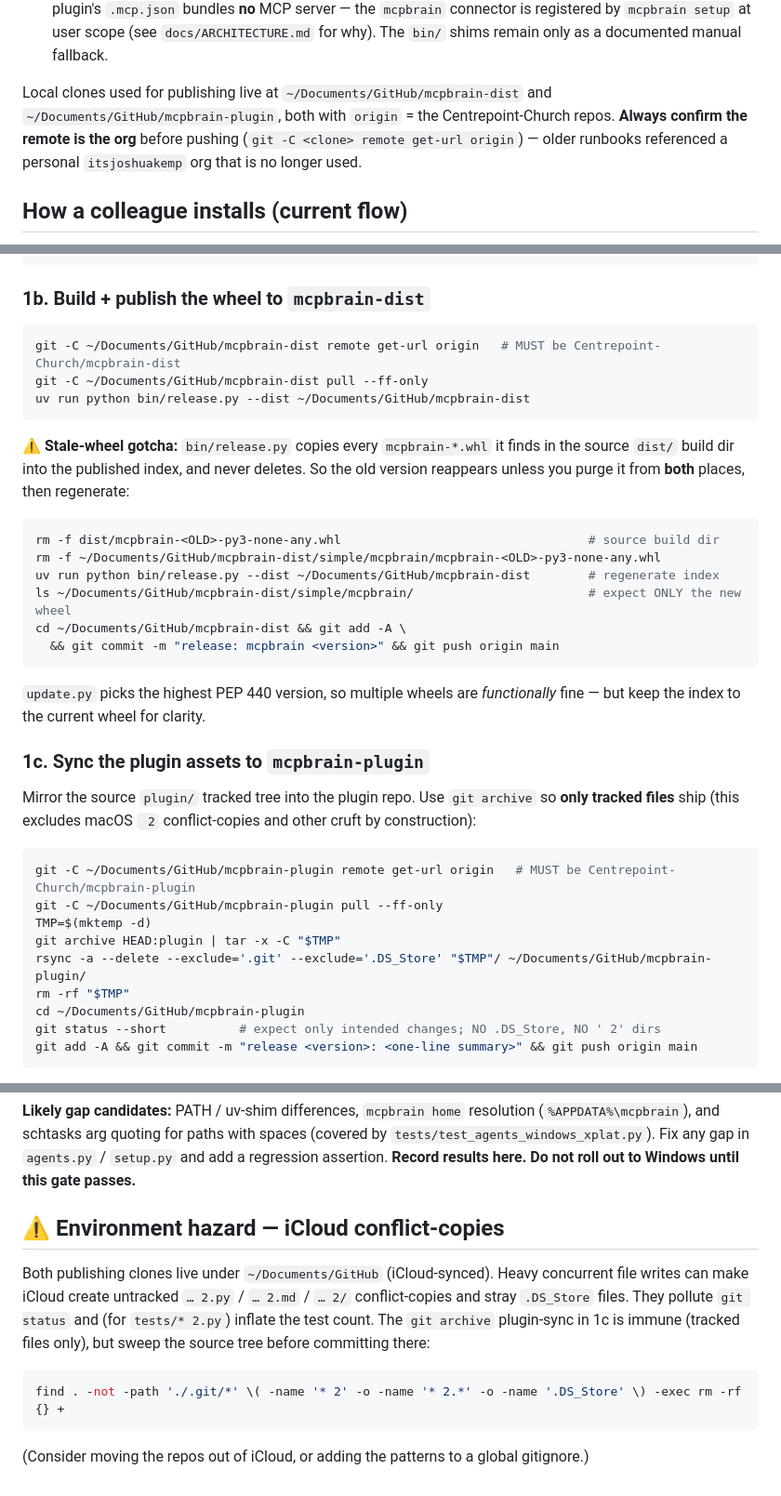
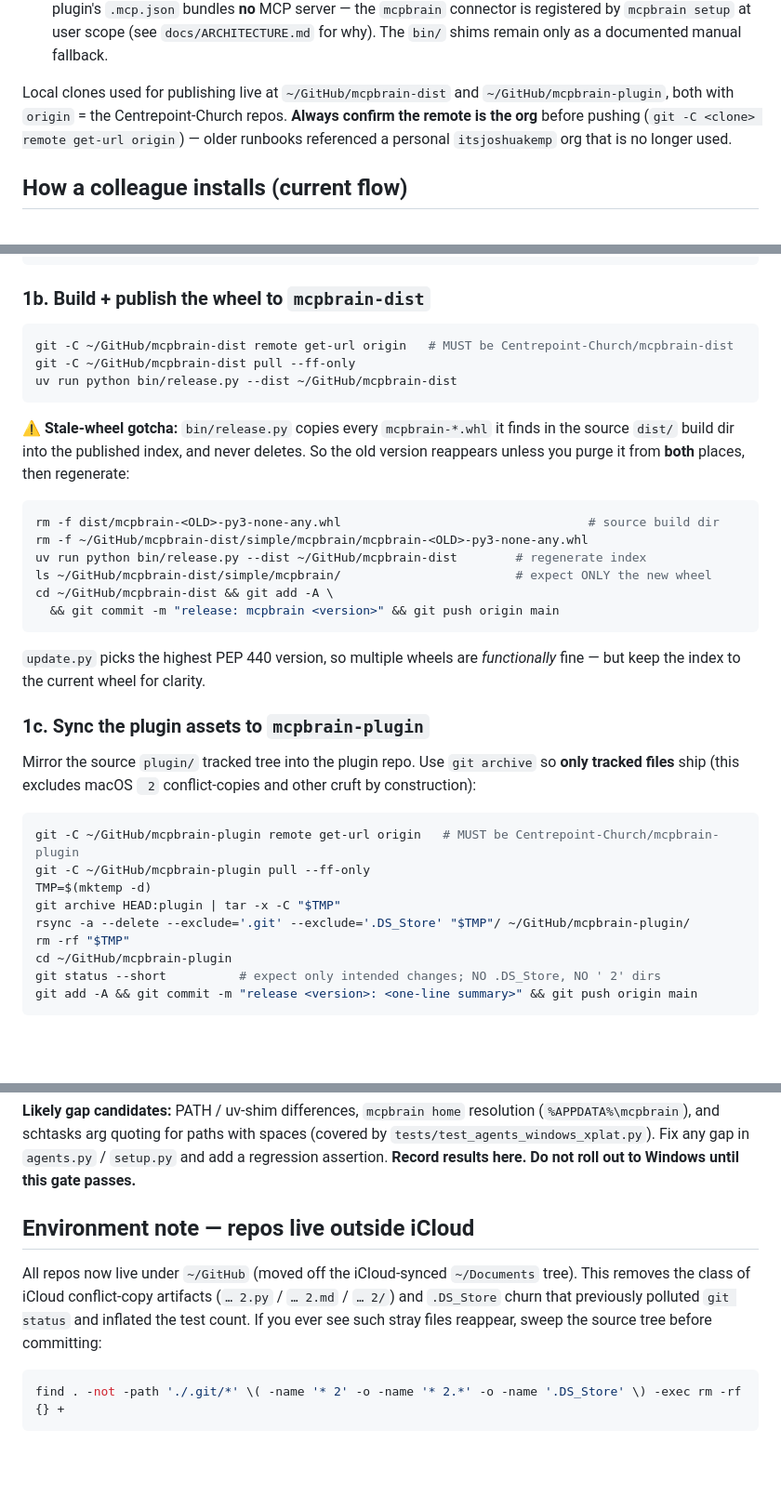
Before and after one commit to Centrepoint-Church/mcpbrain, a Markdown page: docs/RELEASE-RUNBOOK.md, 3 parts joined by grey strips. Shown at 93% size. Rendered like a GitHub page; blank space fills up the shorter version.

Commit message:
docs(runbook): repos moved from ~/Documents/GitHub to ~/GitHub (off iCloud)
Co-Authored-By: Claude Opus 4.8 <noreply@anthropic.com>

````diff
--- a/docs/RELEASE-RUNBOOK.md
+++ b/docs/RELEASE-RUNBOOK.md
@@ -21,8 +21,8 @@ whatever `mcpbrain/__init__.py` says — do not hard-code it in this doc (it goe
   at user scope (see `docs/ARCHITECTURE.md` for why). The `bin/` shims remain only
   as a documented manual fallback.
 
-Local clones used for publishing live at `~/Documents/GitHub/mcpbrain-dist` and
-`~/Documents/GitHub/mcpbrain-plugin`, both with `origin` = the Centrepoint-Church
+Local clones used for publishing live at `~/GitHub/mcpbrain-dist` and
+`~/GitHub/mcpbrain-plugin`, both with `origin` = the Centrepoint-Church
 repos. **Always confirm the remote is the org** before pushing
 (`git -C <clone> remote get-url origin`) — older runbooks referenced a personal
 `itsjoshuakemp` org that is no longer used.
@@ -75,9 +75,9 @@ git add -A && git commit -m "chore(release): bump to <version>" && git push orig
 ### 1b. Build + publish the wheel to `mcpbrain-dist`
 
 ```bash
-git -C ~/Documents/GitHub/mcpbrain-dist remote get-url origin   # MUST be Centrepoint-Church/mcpbrain-dist
-git -C ~/Documents/GitHub/mcpbrain-dist pull --ff-only
-uv run python bin/release.py --dist ~/Documents/GitHub/mcpbrain-dist
+git -C ~/GitHub/mcpbrain-dist remote get-url origin   # MUST be Centrepoint-Church/mcpbrain-dist
+git -C ~/GitHub/mcpbrain-dist pull --ff-only
+uv run python bin/release.py --dist ~/GitHub/mcpbrain-dist
 ```
 
 **⚠️ Stale-wheel gotcha:** `bin/release.py` copies every `mcpbrain-*.whl` it finds in
@@ -86,10 +86,10 @@ old version reappears unless you purge it from **both** places, then regenerate:
 
 ```bash
 rm -f dist/mcpbrain-<OLD>-py3-none-any.whl                                  # source build dir
-rm -f ~/Documents/GitHub/mcpbrain-dist/simple/mcpbrain/mcpbrain-<OLD>-py3-none-any.whl
-uv run python bin/release.py --dist ~/Documents/GitHub/mcpbrain-dist        # regenerate index
-ls ~/Documents/GitHub/mcpbrain-dist/simple/mcpbrain/                        # expect ONLY the new wheel
-cd ~/Documents/GitHub/mcpbrain-dist && git add -A \
+rm -f ~/GitHub/mcpbrain-dist/simple/mcpbrain/mcpbrain-<OLD>-py3-none-any.whl
+uv run python bin/release.py --dist ~/GitHub/mcpbrain-dist        # regenerate index
+ls ~/GitHub/mcpbrain-dist/simple/mcpbrain/                        # expect ONLY the new wheel
+cd ~/GitHub/mcpbrain-dist && git add -A \
   && git commit -m "release: mcpbrain <version>" && git push origin main
 ```
 
@@ -103,13 +103,13 @@ Mirror the source `plugin/` tracked tree into the plugin repo. Use `git archive`
 cruft by construction):
 
 ```bash
-git -C ~/Documents/GitHub/mcpbrain-plugin remote get-url origin   # MUST be Centrepoint-Church/mcpbrain-plugin
-git -C ~/Documents/GitHub/mcpbrain-plugin pull --ff-only
+git -C ~/GitHub/mcpbrain-plugin remote get-url origin   # MUST be Centrepoint-Church/mcpbrain-plugin
+git -C ~/GitHub/mcpbrain-plugin pull --ff-only
 TMP=$(mktemp -d)
 git archive HEAD:plugin | tar -x -C "$TMP"
-rsync -a --delete --exclude='.git' --exclude='.DS_Store' "$TMP"/ ~/Documents/GitHub/mcpbrain-plugin/
+rsync -a --delete --exclude='.git' --exclude='.DS_Store' "$TMP"/ ~/GitHub/mcpbrain-plugin/
 rm -rf "$TMP"
-cd ~/Documents/GitHub/mcpbrain-plugin
+cd ~/GitHub/mcpbrain-plugin
 git status --short          # expect only intended changes; NO .DS_Store, NO ' 2' dirs
 git add -A && git commit -m "release <version>: <one-line summary>" && git push origin main
 ```
@@ -212,16 +212,14 @@ Windows box with a **non-author** `@centrepoint.church` Google account.
 add a regression assertion. **Record results here. Do not roll out to Windows until
 this gate passes.**
 
-## ⚠️ Environment hazard — iCloud conflict-copies
+## Environment note — repos live outside iCloud
 
-Both publishing clones live under `~/Documents/GitHub` (iCloud-synced). Heavy
-concurrent file writes can make iCloud create untracked `… 2.py` / `… 2.md` /
-`… 2/` conflict-copies and stray `.DS_Store` files. They pollute `git status` and
-(for `tests/* 2.py`) inflate the test count. The `git archive` plugin-sync in 1c is
-immune (tracked files only), but sweep the source tree before committing there:
+All repos now live under `~/GitHub` (moved off the iCloud-synced `~/Documents`
+tree). This removes the class of iCloud conflict-copy artifacts (`… 2.py` /
+`… 2.md` / `… 2/`) and `.DS_Store` churn that previously polluted `git status` and
+inflated the test count. If you ever see such stray files reappear, sweep the
+source tree before committing:
 
 ```bash
 find . -not -path './.git/*' \( -name '* 2' -o -name '* 2.*' -o -name '.DS_Store' \) -exec rm -rf {} +
 ```
-
-(Consider moving the repos out of iCloud, or adding the patterns to a global gitignore.)
````
Also changed, not shown: other parts of docs/RELEASE-RUNBOOK.md (+1 -1 lines).
